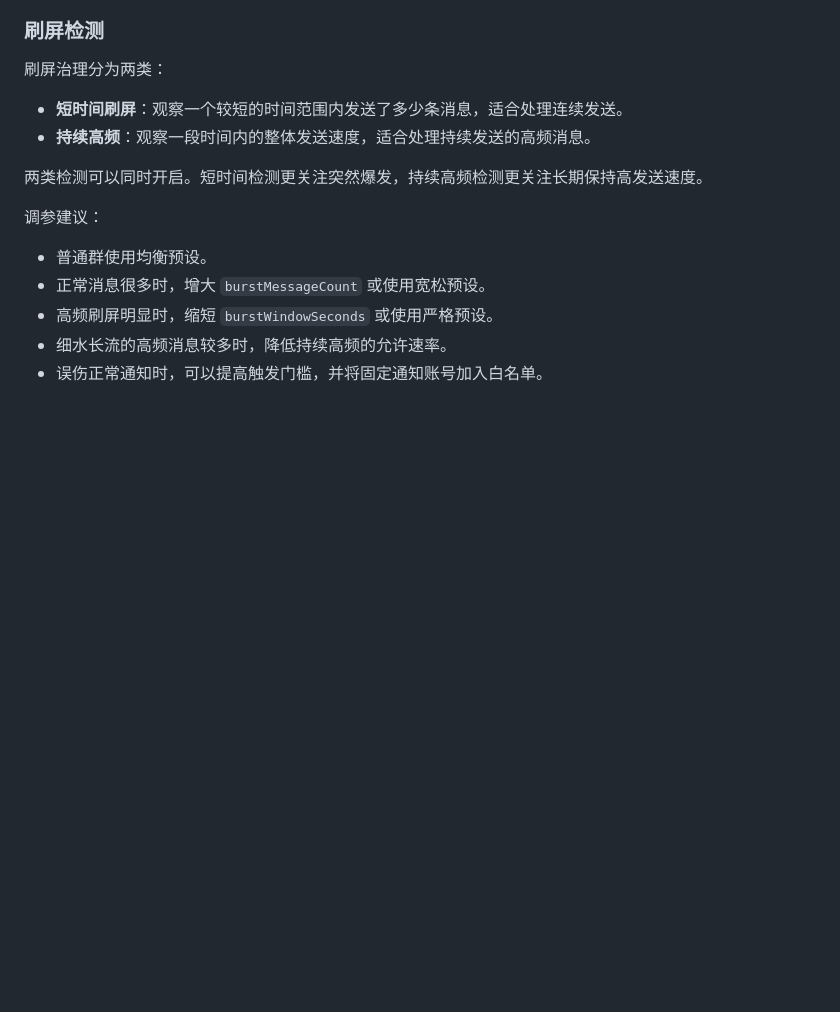
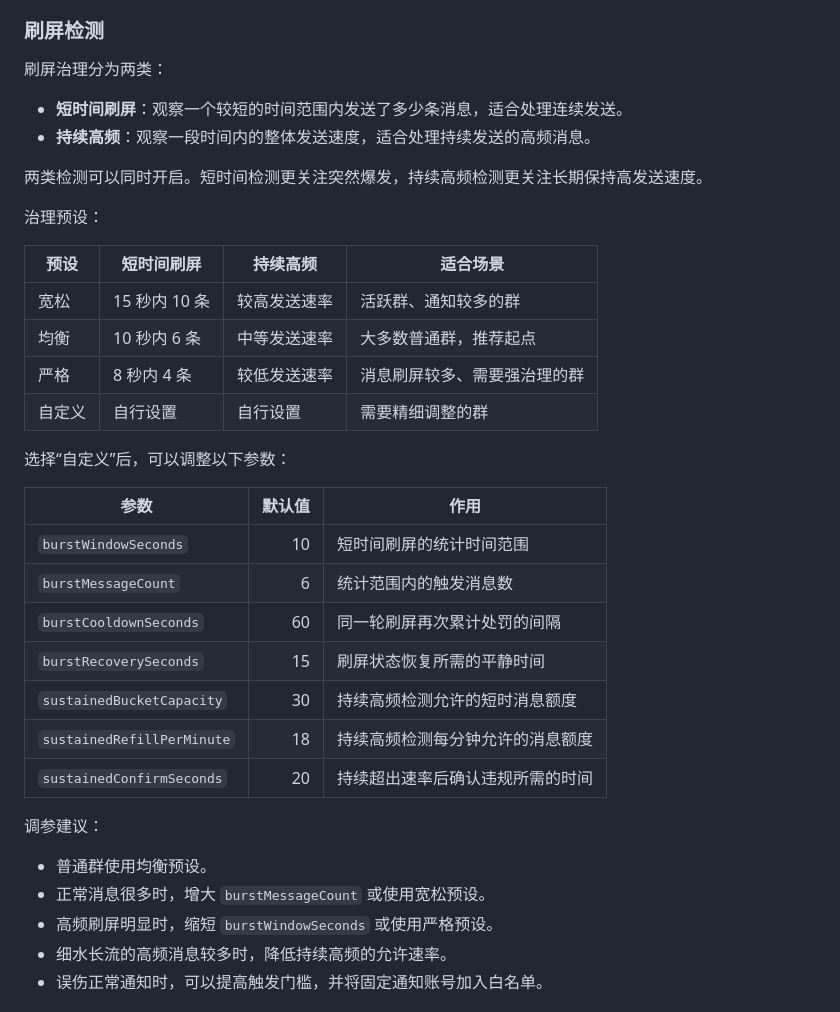
Before and after one commit to codingayice/koishi-plugin-group-assistant, a Markdown page: readme.md, the part around one of its changes. Rendered like a GitHub page; blank space fills up the shorter version.

```diff
--- a/readme.md
+++ b/readme.md
@@ -292,6 +220,27 @@ AI 复核只用于敏感词。红线词和刷屏行为由本地治理策略直
 
 两类检测可以同时开启。短时间检测更关注突然爆发，持续高频检测更关注长期保持高发送速度。
 
+治理预设：
+
+| 预设 | 短时间刷屏 | 持续高频 | 适合场景 |
+| --- | --- | --- | --- |
+| 宽松 | 15 秒内 10 条 | 较高发送速率 | 活跃群、通知较多的群 |
+| 均衡 | 10 秒内 6 条 | 中等发送速率 | 大多数普通群，推荐起点 |
+| 严格 | 8 秒内 4 条 | 较低发送速率 | 消息刷屏较多、需要强治理的群 |
+| 自定义 | 自行设置 | 自行设置 | 需要精细调整的群 |
+
+选择“自定义”后，可以调整以下参数：
+
+| 参数 | 默认值 | 作用 |
+| --- | ---: | --- |
+| `burstWindowSeconds` | 10 | 短时间刷屏的统计时间范围 |
+| `burstMessageCount` | 6 | 统计范围内的触发消息数 |
+| `burstCooldownSeconds` | 60 | 同一轮刷屏再次累计处罚的间隔 |
+| `burstRecoverySeconds` | 15 | 刷屏状态恢复所需的平静时间 |
+| `sustainedBucketCapacity` | 30 | 持续高频检测允许的短时消息额度 |
+| `sustainedRefillPerMinute` | 18 | 持续高频检测每分钟允许的消息额度 |
+| `sustainedConfirmSeconds` | 20 | 持续超出速率后确认违规所需的时间 |
+
 调参建议：
 
 - 普通群使用均衡预设。
```
Also changed, not shown: other parts of readme.md (+7 -79 lines).
